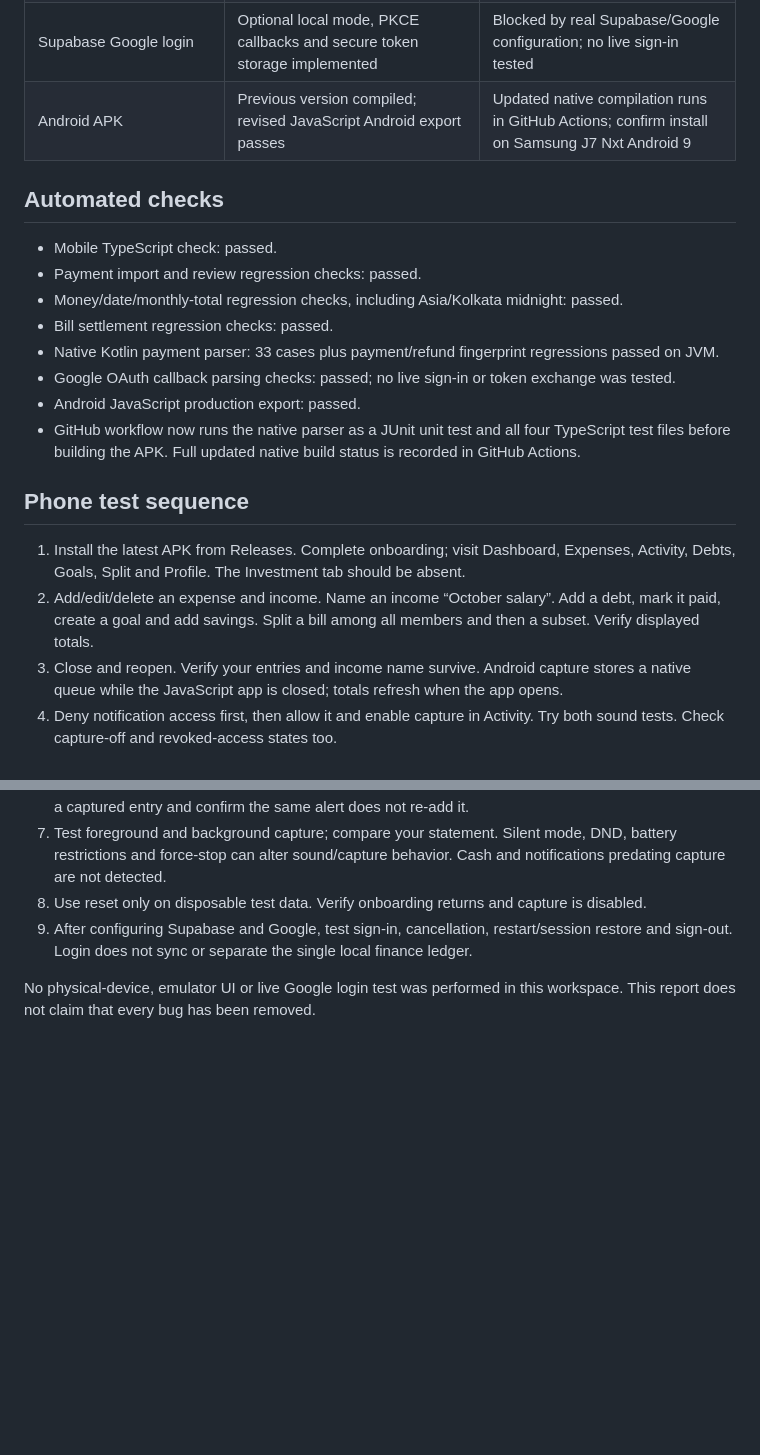
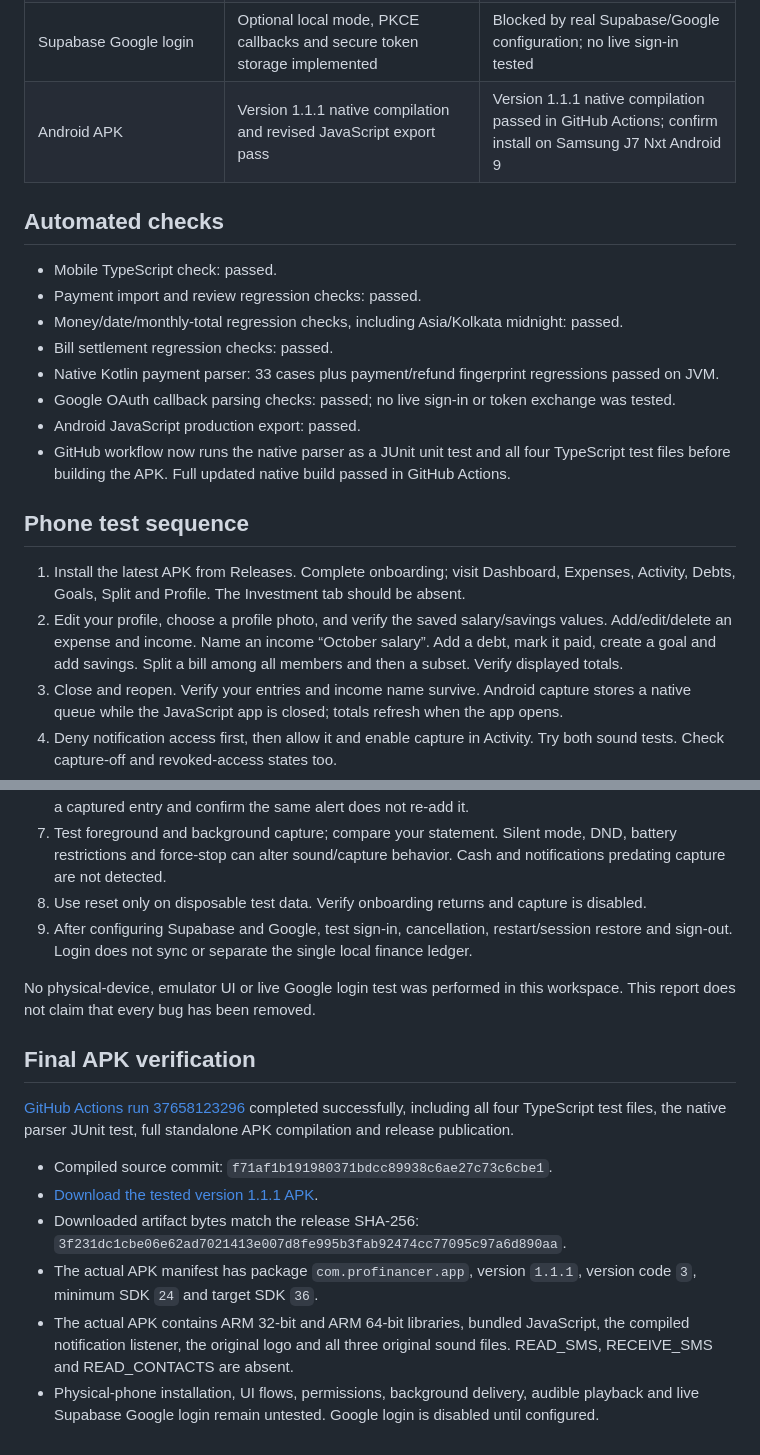
Before and after one commit to 7899kk/New-2, a Markdown page: TEST-REPORT.md, 2 parts joined by grey strips. Drawn GitHub-style; blank space fills up the shorter version.

```diff
--- a/TEST-REPORT.md
+++ b/TEST-REPORT.md
@@ -28,7 +28,7 @@ This review checks version 1.1.1 (Android version code 3). Automated tests and s
 | Correct monthly totals | Same-month income/expense and planned-income fallback checks pass | Dashboard refresh across month changes on phone |
 | Storage, capture reset and permissions | Serialized saves and post-save acknowledgement, reset epoch and permission controls reviewed | Reopen after edits, denied/revoked access, reset, capture off and storage failure on phone |
 | Supabase Google login | Optional local mode, PKCE callbacks and secure token storage implemented | Blocked by real Supabase/Google configuration; no live sign-in tested |
-| Android APK | Previous version compiled; revised JavaScript Android export passes | Updated native compilation runs in GitHub Actions; confirm install on Samsung J7 Nxt Android 9 |
+| Android APK | Version 1.1.1 native compilation and revised JavaScript export pass | Version 1.1.1 native compilation passed in GitHub Actions; confirm install on Samsung J7 Nxt Android 9 |
 
 ## Automated checks
 
@@ -39,12 +39,12 @@ This review checks version 1.1.1 (Android version code 3). Automated tests and s
 - Native Kotlin payment parser: 33 cases plus payment/refund fingerprint regressions passed on JVM.
 - Google OAuth callback parsing checks: passed; no live sign-in or token exchange was tested.
 - Android JavaScript production export: passed.
-- GitHub workflow now runs the native parser as a JUnit unit test and all four TypeScript test files before building the APK. Full updated native build status is recorded in GitHub Actions.
+- GitHub workflow now runs the native parser as a JUnit unit test and all four TypeScript test files before building the APK. Full updated native build passed in GitHub Actions.
 
 ## Phone test sequence
 
 1. Install the latest APK from Releases. Complete onboarding; visit Dashboard, Expenses, Activity, Debts, Goals, Split and Profile. The Investment tab should be absent.
-2. Add/edit/delete an expense and income. Name an income “October salary”. Add a debt, mark it paid, create a goal and add savings. Split a bill among all members and then a subset. Verify displayed totals.
+2. Edit your profile, choose a profile photo, and verify the saved salary/savings values. Add/edit/delete an expense and income. Name an income “October salary”. Add a debt, mark it paid, create a goal and add savings. Split a bill among all members and then a subset. Verify displayed totals.
 3. Close and reopen. Verify your entries and income name survive. Android capture stores a native queue while the JavaScript app is closed; totals refresh when the app opens.
 4. Deny notification access first, then allow it and enable capture in Activity. Try both sound tests. Check capture-off and revoked-access states too.
 5. For ordinary supported received/sent notifications, check amount and direction exactly once. For refunds, unclear amounts, own-account transfers and missing references, confirm review instead of automatic totals. Failed/pending/OTP alerts should add nothing.
@@ -54,3 +54,14 @@ This review checks version 1.1.1 (Android version code 3). Automated tests and s
 9. After configuring Supabase and Google, test sign-in, cancellation, restart/session restore and sign-out. Login does not sync or separate the single local finance ledger.
 
 No physical-device, emulator UI or live Google login test was performed in this workspace. This report does not claim that every bug has been removed.
+
+## Final APK verification
+
+[GitHub Actions run 37658123296](https://github.com/7899kk/New-2/actions/runs/37658123296) completed successfully, including all four TypeScript test files, the native parser JUnit test, full standalone APK compilation and release publication.
+
+- Compiled source commit: `f71af1b191980371bdcc89938c6ae27c73c6cbe1`.
+- [Download the tested version 1.1.1 APK](https://github.com/7899kk/New-2/releases/download/android-6/Pro-Financer.apk).
+- Downloaded artifact bytes match the release SHA-256: `3f231dc1cbe06e62ad7021413e007d8fe995b3fab92474cc77095c97a6d890aa`.
+- The actual APK manifest has package `com.profinancer.app`, version `1.1.1`, version code `3`, minimum SDK `24` and target SDK `36`.
+- The actual APK contains ARM 32-bit and ARM 64-bit libraries, bundled JavaScript, the compiled notification listener, the original logo and all three original sound files. READ_SMS, RECEIVE_SMS and READ_CONTACTS are absent.
+- Physical-phone installation, UI flows, permissions, background delivery, audible playback and live Supabase Google login remain untested. Google login is disabled until configured.
```
Also changed, not shown: README.md (+2 -0 lines).
